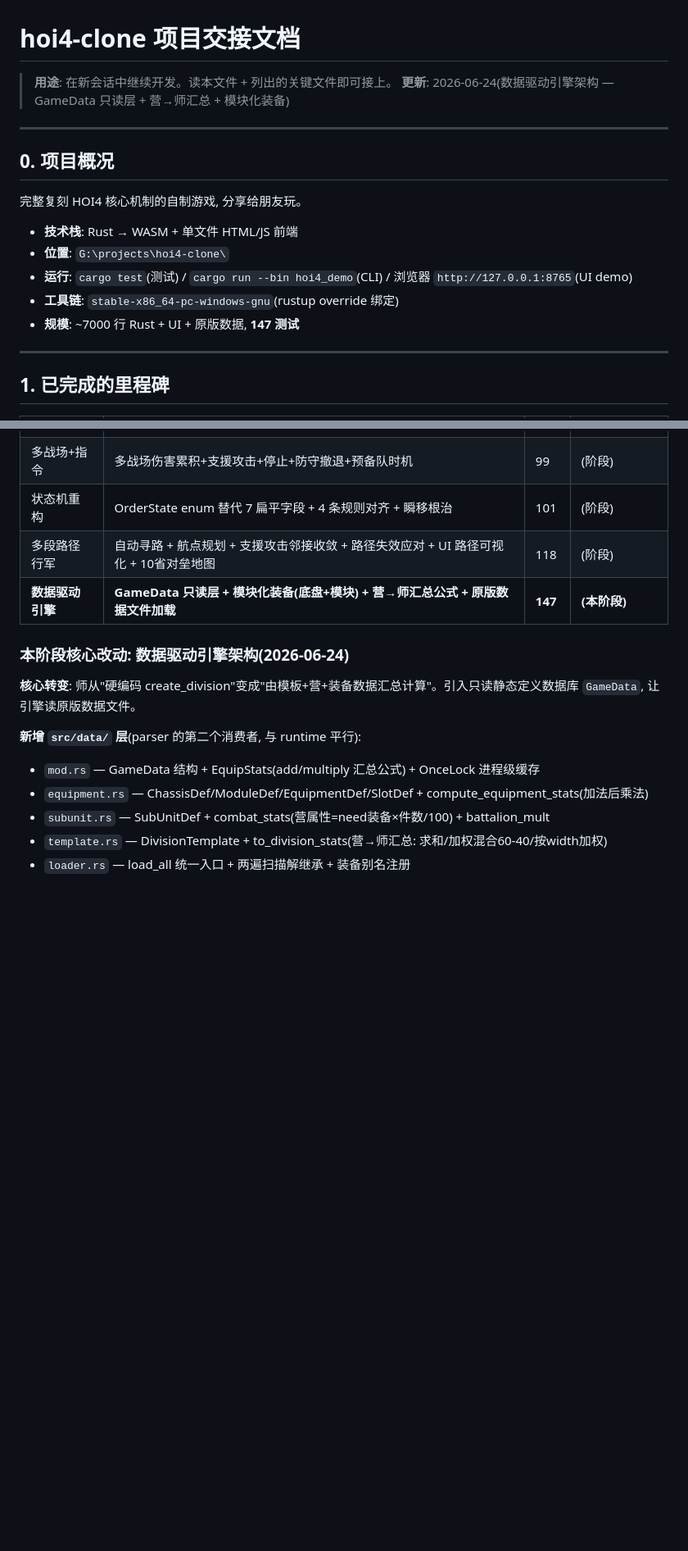
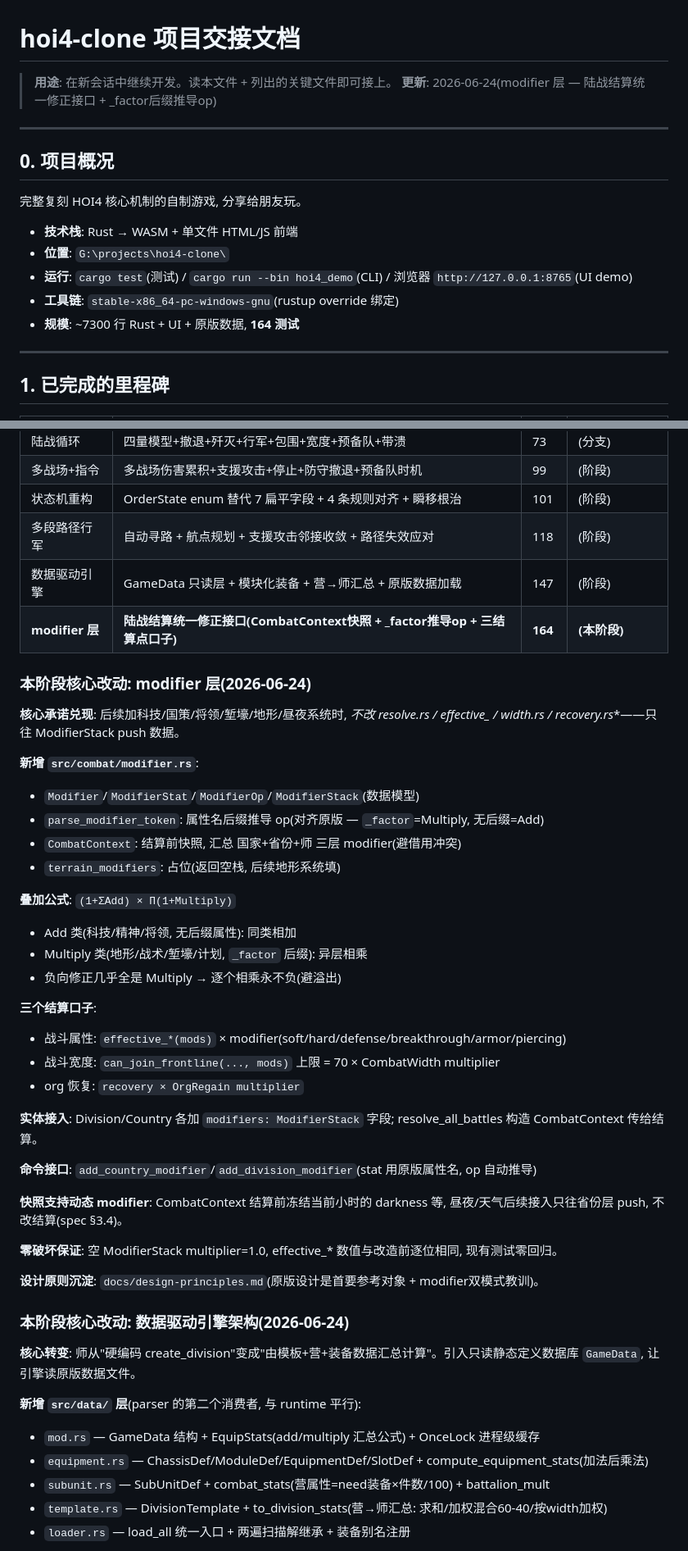
Before and after one commit to rayleigh1230/HOI4-CLONE, a Markdown page: docs/HANDOFF.md, 2 parts joined by grey strips. Shown at 82% size. Rendered like a GitHub page; blank space fills up the shorter version.

Commit message:
docs: HANDOFF 更新 — modifier 层(陆战结算统一修正接口, 164测试)

```diff
--- a/docs/HANDOFF.md
+++ b/docs/HANDOFF.md
@@ -1,7 +1,7 @@
 # hoi4-clone 项目交接文档
 
 > **用途**: 在新会话中继续开发。读本文件 + 列出的关键文件即可接上。
-> **更新**: 2026-06-24(数据驱动引擎架构 — GameData 只读层 + 营→师汇总 + 模块化装备)
+> **更新**: 2026-06-24(modifier 层 — 陆战结算统一修正接口 + _factor后缀推导op)
 
 ---
 
@@ -12,7 +12,7 @@
 - **位置**: `G:\projects\hoi4-clone\`
 - **运行**: `cargo test`(测试) / `cargo run --bin hoi4_demo`(CLI) / 浏览器 `http://127.0.0.1:8765`(UI demo)
 - **工具链**: `stable-x86_64-pc-windows-gnu`(rustup override 绑定)
-- **规模**: ~7000 行 Rust + UI + 原版数据, **147 测试**
+- **规模**: ~7300 行 Rust + UI + 原版数据, **164 测试**
 
 ---
 
@@ -27,8 +27,39 @@
 | 陆战循环 | 四量模型+撤退+歼灭+行军+包围+宽度+预备队+带溃 | 73 | (分支) |
 | 多战场+指令 | 多战场伤害累积+支援攻击+停止+防守撤退+预备队时机 | 99 | (阶段) |
 | 状态机重构 | OrderState enum 替代 7 扁平字段 + 4 条规则对齐 + 瞬移根治 | 101 | (阶段) |
-| 多段路径行军 | 自动寻路 + 航点规划 + 支援攻击邻接收敛 + 路径失效应对 + UI 路径可视化 + 10省对垒地图 | 118 | (阶段) |
-| **数据驱动引擎** | **GameData 只读层 + 模块化装备(底盘+模块) + 营→师汇总公式 + 原版数据文件加载** | **147** | **(本阶段)** |
+| 多段路径行军 | 自动寻路 + 航点规划 + 支援攻击邻接收敛 + 路径失效应对 | 118 | (阶段) |
+| 数据驱动引擎 | GameData 只读层 + 模块化装备 + 营→师汇总 + 原版数据加载 | 147 | (阶段) |
+| **modifier 层** | **陆战结算统一修正接口(CombatContext快照 + _factor推导op + 三结算点口子)** | **164** | **(本阶段)** |
+
+### 本阶段核心改动: modifier 层(2026-06-24)
+
+**核心承诺兑现**: 后续加科技/国策/将领/堑壕/地形/昼夜系统时, **不改 resolve.rs / effective_* / width.rs / recovery.rs**——只往 ModifierStack push 数据。
+
+**新增 `src/combat/modifier.rs`**:
+- `Modifier`/`ModifierStat`/`ModifierOp`/`ModifierStack`(数据模型)
+- `parse_modifier_token`: 属性名后缀推导 op(对齐原版 — `_factor`=Multiply, 无后缀=Add)
+- `CombatContext`: 结算前快照, 汇总 国家+省份+师 三层 modifier(避借用冲突)
+- `terrain_modifiers`: 占位(返回空栈, 后续地形系统填)
+
+**叠加公式**: `(1+ΣAdd) × Π(1+Multiply)`
+- Add 类(科技/精神/将领, 无后缀属性): 同类相加
+- Multiply 类(地形/战术/堑壕/计划, `_factor` 后缀): 异层相乘
+- 负向修正几乎全是 Multiply → 逐个相乘永不负(避溢出)
+
+**三个结算口子**:
+- 战斗属性: `effective_*(mods)` × modifier(soft/hard/defense/breakthrough/armor/piercing)
+- 战斗宽度: `can_join_frontline(..., mods)` 上限 = 70 × CombatWidth multiplier
+- org 恢复: `recovery × OrgRegain multiplier`
+
+**实体接入**: Division/Country 各加 `modifiers: ModifierStack` 字段; resolve_all_battles 构造 CombatContext 传给结算。
+
+**命令接口**: `add_country_modifier`/`add_division_modifier`(stat 用原版属性名, op 自动推导)
+
+**快照支持动态 modifier**: CombatContext 结算前冻结当前小时的 darkness 等, 昼夜/天气后续接入只往省份层 push, 不改结算(spec §3.4)。
+
+**零破坏保证**: 空 ModifierStack multiplier=1.0, effective_* 数值与改造前逐位相同, 现有测试零回归。
+
+**设计原则沉淀**: `docs/design-principles.md`(原版设计是首要参考对象 + modifier双模式教训)。
 
 ### 本阶段核心改动: 数据驱动引擎架构(2026-06-24)
 
```
Also changed, not shown: other parts of docs/HANDOFF.md (+2 -1 lines).
